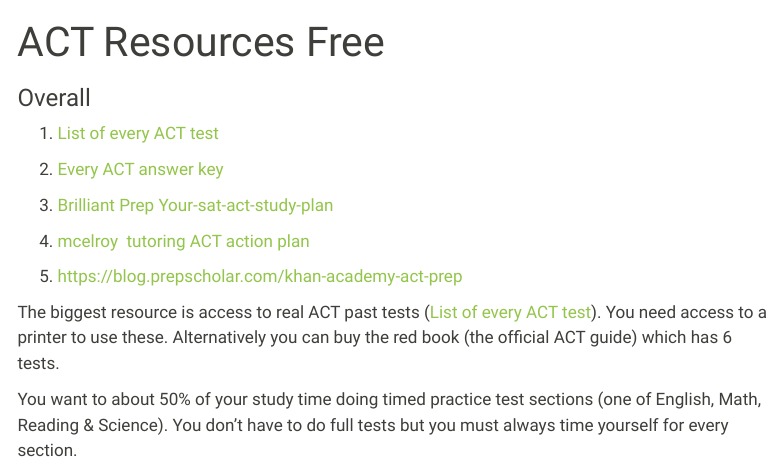
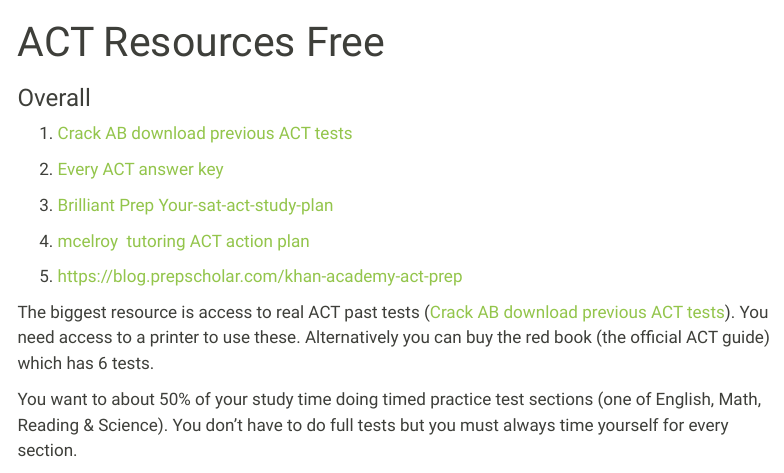
Before and after one commit to randolphdio/ACTSAT, a Quarto document (ACT_Resources_Free.qmd): the page in a window 1100 px wide, from its top. Rendered offline with R 4.5, knitr and Pandoc in place of Quarto, with nearby package versions; menus at the side of the page are left out.

Commit message:
update ACT test link

```diff
--- a/ACT_Resources_Free.qmd
+++ b/ACT_Resources_Free.qmd
@@ -5,7 +5,7 @@
 
 ### Overall
 
-1.  [List of every ACT test](https://mcelroytutoring.com/lower.php?url=44-official-sat-pdfs-and-82-official-act-pdf-practice-tests-free)
+1.  [Crack AB download previous ACT tests](https://www.crackab.com/act/)
 
 2.  [Every ACT answer key](https://www.prepsharp.com/act-answer-keys/)
 
@@ -15,7 +15,7 @@
 
 5.  <https://blog.prepscholar.com/khan-academy-act-prep>
 
-The biggest resource is access to real ACT past tests ([List of every ACT test](https://mcelroytutoring.com/lower.php?url=44-official-sat-pdfs-and-82-official-act-pdf-practice-tests-free)). You need access to a printer to use these. Alternatively you can buy the red book (the official ACT guide) which has 6 tests.
+The biggest resource is access to real ACT past tests ([Crack AB download previous ACT tests](https://www.crackab.com/act/)). You need access to a printer to use these. Alternatively you can buy the red book (the official ACT guide) which has 6 tests.
 
 You want to about 50% of your study time doing timed practice test sections (one of English, Math, Reading & Science). You don't have to do full tests but you must always time yourself for every section.
 
```
Also changed, not shown: docs/search.json, 1 other file.
